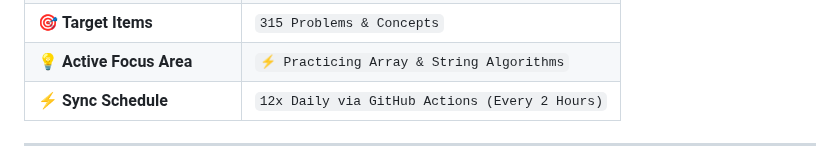
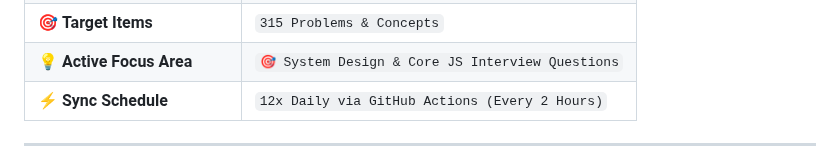
Before and after one commit to surjeetkumar8006/surjeetkumar8006, a Markdown page: README.md, the part around one of its changes. Drawn GitHub-style.

Commit message:
docs(auto-sync): update learning focus area and activity metrics

```diff
--- a/README.md
+++ b/README.md
@@ -38,5 +38,5 @@ Select your preferred language in the top bar of [`index.html`](./index.html) to
 | 🎯 **Target Items** | `315 Problems & Concepts` |
-| 💡 **Active Focus Area** | `⚡ Practicing Array & String Algorithms` |
+| 💡 **Active Focus Area** | `🎯 System Design & Core JS Interview Questions` |
 | ⚡ **Sync Schedule** | `12x Daily via GitHub Actions (Every 2 Hours)` |
 <!-- END_LIVE_METRICS -->
 
```
Also changed, not shown: other parts of README.md (+2 -2 lines).
